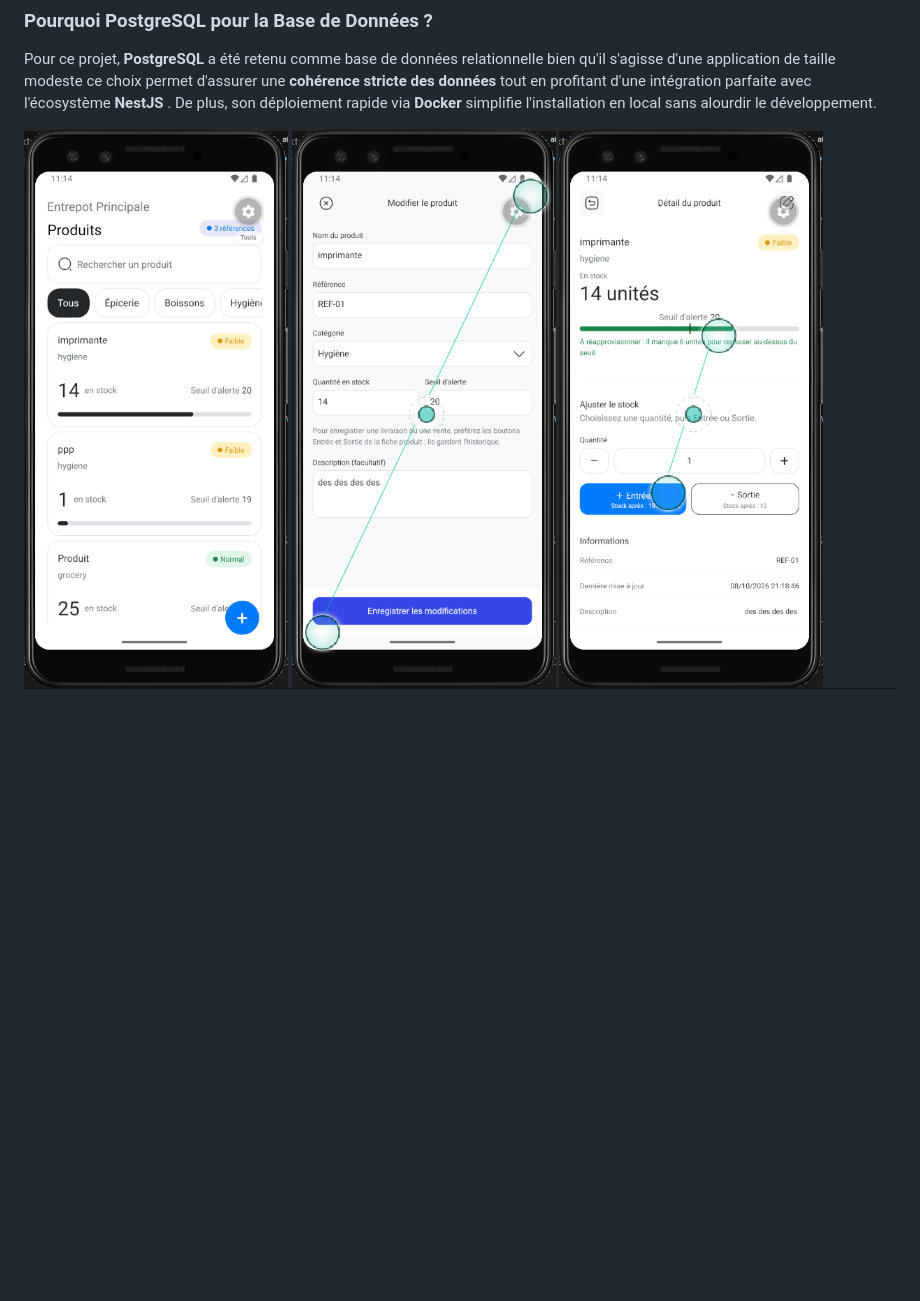
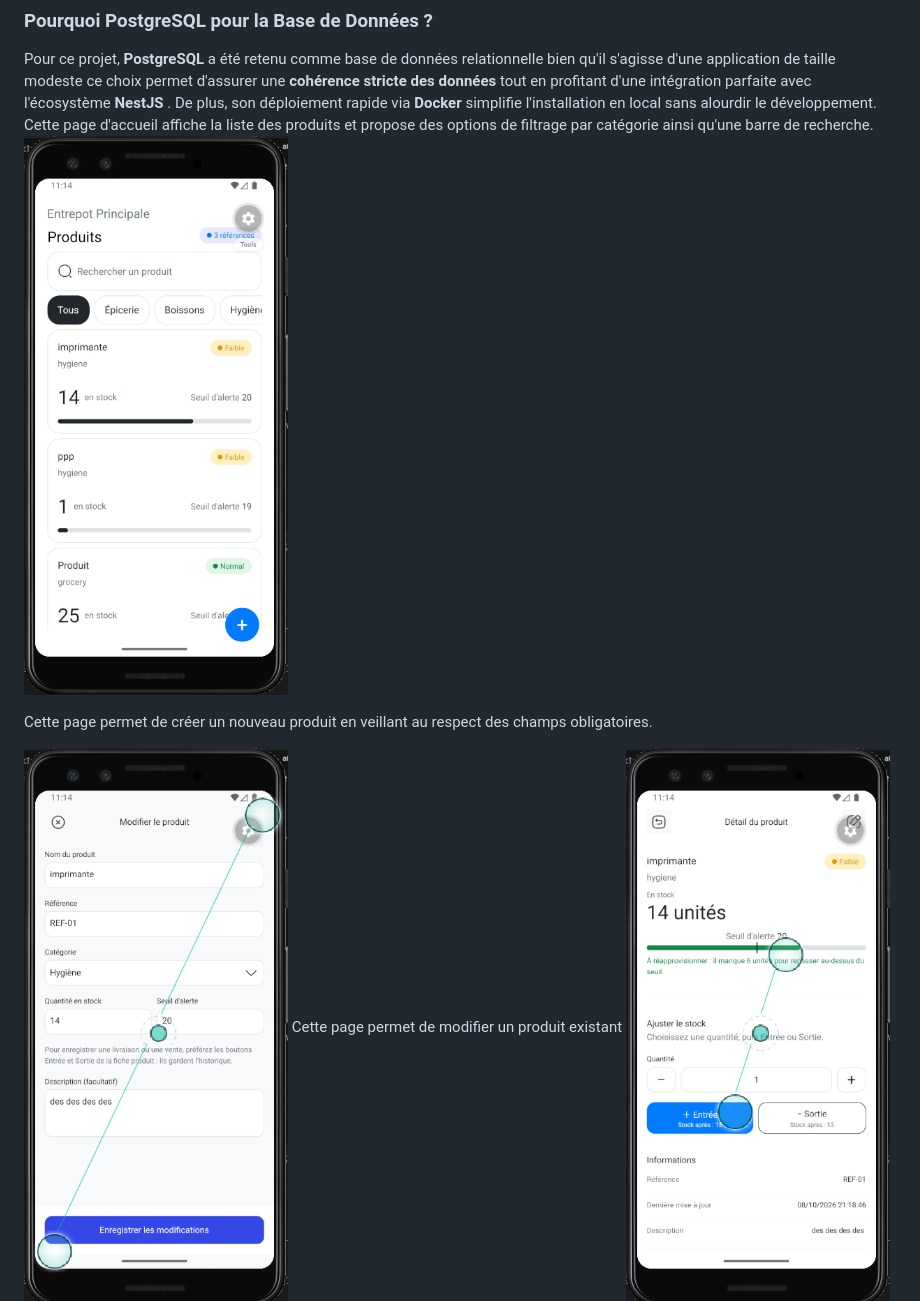
Before and after one commit to Hamdi235050/gestionDeStock, a Markdown page: readme.md, the part around the change. GitHub-like rendering; blank space fills up the shorter version.

Commit message:
add description for images

```diff
--- a/readme.md
+++ b/readme.md
@@ -102,8 +102,12 @@ src/app/
 ### Pourquoi PostgreSQL pour la Base de Données ?
 
 Pour ce projet, **PostgreSQL** a été retenu comme base de données relationnelle bien qu'il s'agisse d'une application de taille modeste ce choix permet d'assurer une **cohérence stricte des données** tout en profitant d'une intégration parfaite avec l'écosystème **NestJS** . De plus, son déploiement rapide via **Docker** simplifie l'installation en local sans alourdir le développement.
+Cette page d'accueil affiche la liste des produits et propose des options de filtrage par catégorie ainsi qu'une barre de recherche.
+![Texte alternatif](./images/pageD'acceille.png)
 
-![Texte alternatif](./images/pageD'acceille.png)
+Cette page permet de créer un nouveau produit en veillant au respect des champs obligatoires.
+
 ![Texte alternatif](./images/nouveauProduit.png)
+Cette page permet de modifier un produit existant
 ![Texte alternatif](./images/modfier%20Produit.png)
 ![Texte alternatif](./images/wP8yZPkg7t.png)
```
